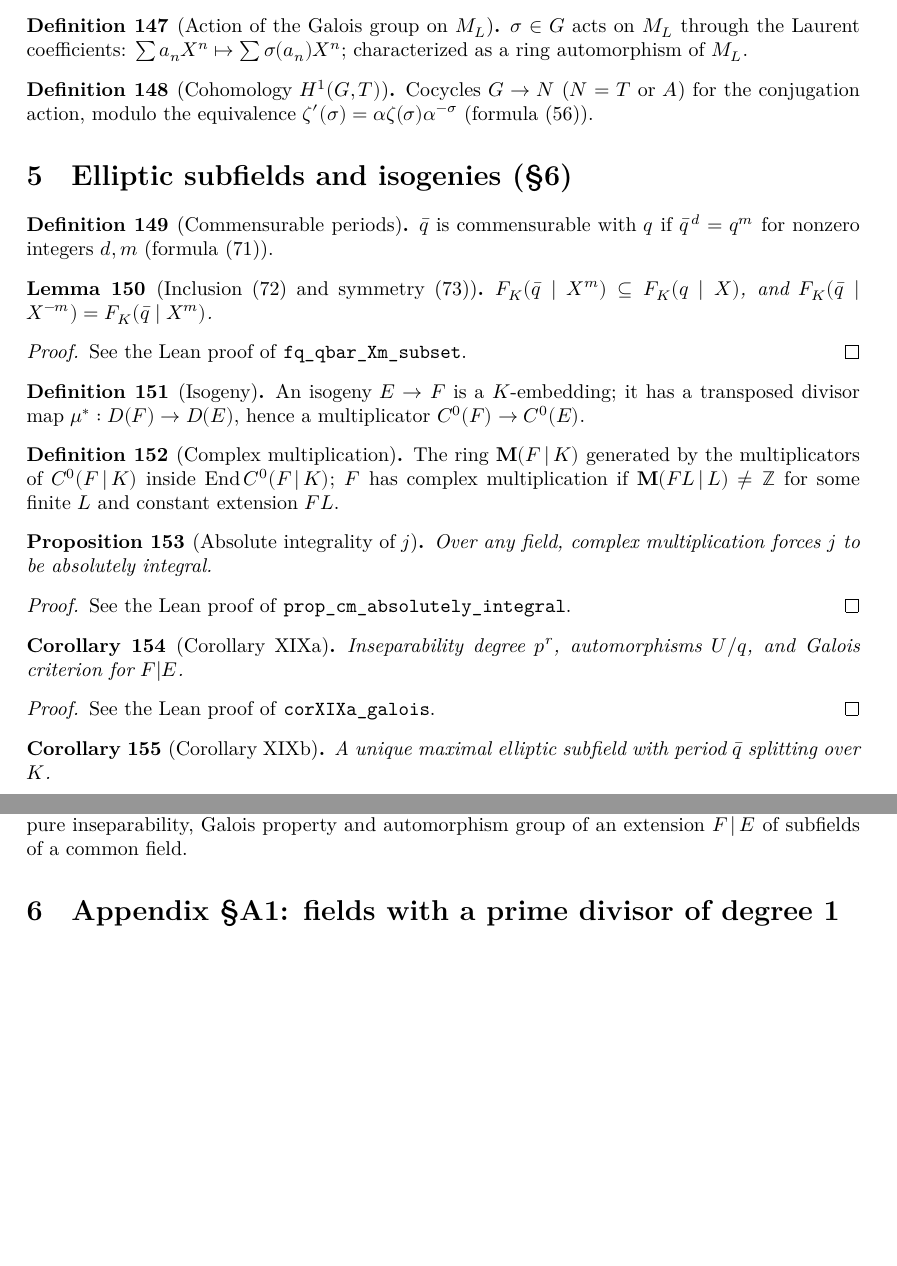
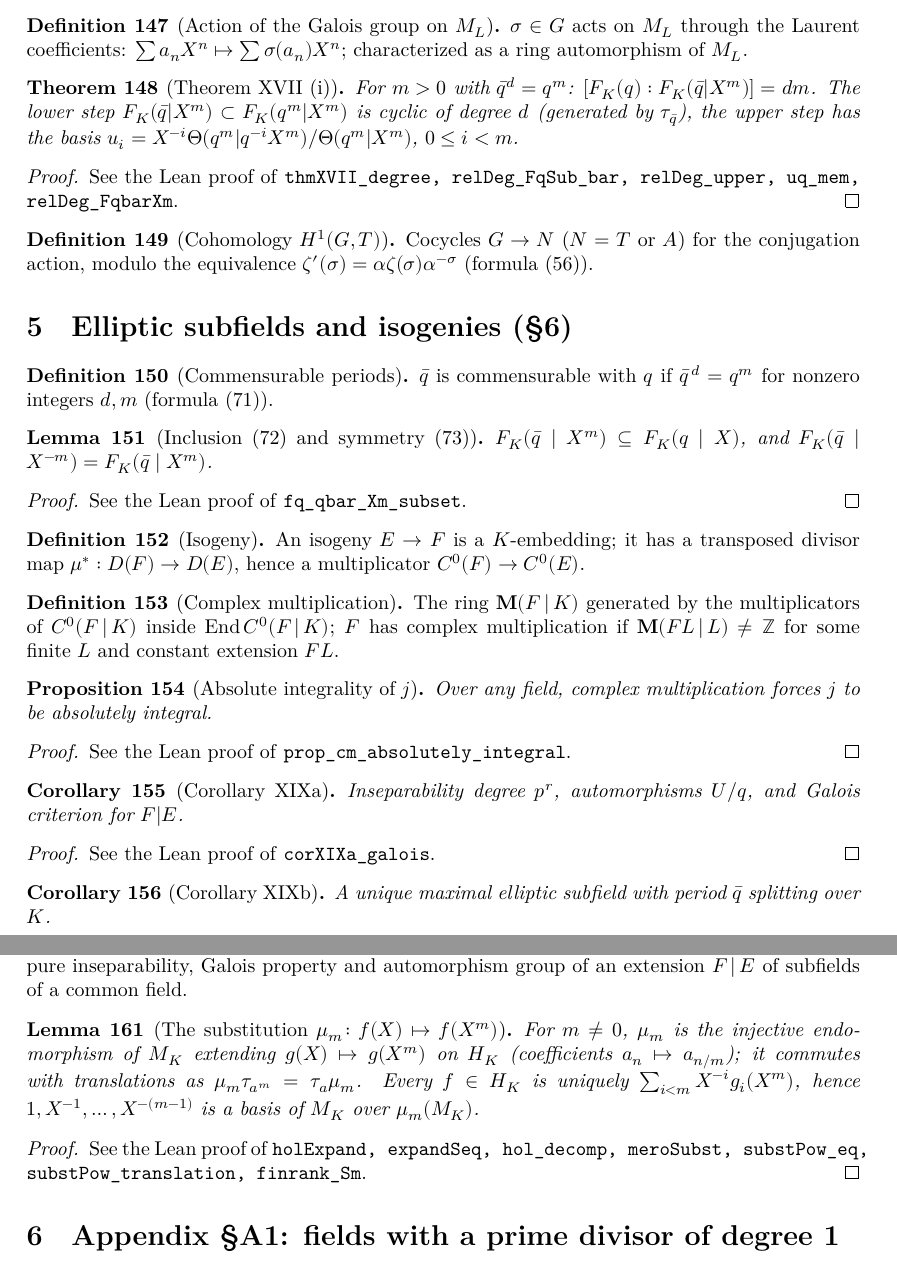
Before and after one commit to mmasdeu/analysis_roquette, a LaTeX document (blueprint/src/print.tex, which reads blueprint/src/content.tex): two parts of pages 15 and 16 of 18, joined at a grey line, cut so that both start at the same text, the shorter picture padded with empty space. Compiled offline with XeLaTeX.

Commit message:
Section 6: substitution X -> X^m, formulas (72), (73), Theorem XVII (i)
EntireLaurent.holExpand (f(X) -> f(X^m)) with the unique decomposition f = sum X^-i g_i(X^m);
mu_m on M_K and its commutation with translations; F_K(qbar|X^m) <= F_K(q) and
F_K(qbar|X^-m) = F_K(qbar|X^m); [M_K : mu_m(M_K)] = m; [F_K(q) : F_K(qbar|X^m)] = d m via the
cyclic step (Artin, tau_qbar of order d) and the theta-quotient basis u_i of (77).

Co-Authored-By: Claude Opus 5.5 <noreply@anthropic.com>

```diff
--- a/blueprint/src/content.tex
+++ b/blueprint/src/content.tex
@@ -1486,6 +1486,18 @@ See the Lean proof of \texttt{thmXIX\_period, thmXIX\_subfields}.
 $\sigma\in G$ acts on $M_L$ through the Laurent coefficients: $\sum a_nX^n\mapsto\sum\sigma(a_n)X^n$; characterized as a ring automorphism of $M_L$.
 \end{definition}
 
+\begin{theorem}[Theorem XVII (i)]
+\label{thm:XVII-i}
+\lean{AnalyticTheory.thmXVII_degree, AnalyticTheory.relDeg_FqSub_bar, AnalyticTheory.relDeg_upper, AnalyticTheory.uq_mem, AnalyticTheory.relDeg_FqbarXm}
+\uses{lem:XVII, lem:XVII-subst, def:rel-degree}
+\leanok
+For $m>0$ with $\bar q^d=q^m$: $[F_K(q):F_K(\bar q|X^m)]=dm$. The lower step $F_K(\bar q|X^m)\subset F_K(q^m|X^m)$ is cyclic of degree $d$ (generated by $\tau_{\bar q}$), the upper step has the basis $u_i=X^{-i}\Theta(q^m|q^{-i}X^m)/\Theta(q^m|X^m)$, $0\le i<m$.
+\end{theorem}
+\begin{proof}
+\leanok
+See the Lean proof of \texttt{thmXVII\_degree, relDeg\_FqSub\_bar, relDeg\_upper, uq\_mem, relDeg\_FqbarXm}.
+\end{proof}
+
 \begin{definition}[Cohomology $H^1(G,T)$]
 \label{def:H1-GT}
 \lean{AnalyticTheory.IsCocycleAut, AnalyticTheory.Cohomologous, AnalyticTheory.CohomologousInv, AnalyticTheory.H1Aut}
@@ -1511,6 +1523,7 @@ $\bar q$ is commensurable with $q$ if $\bar q^{\,d}=q^m$ for nonzero integers $d
 $F_K(\bar q\mid X^m)\subseteq F_K(q\mid X)$, and $F_K(\bar q\mid X^{-m})=F_K(\bar q\mid X^m)$.
 \end{lemma}
 \begin{proof}
+\leanok
 See the Lean proof of \texttt{fq\_qbar\_Xm\_subset}.
 \end{proof}
 
@@ -1602,6 +1615,18 @@ See the Lean proof of \texttt{absInv\_weierstrass}.
 Degree, degree of inseparability, separability, pure inseparability, Galois property and automorphism group of an extension $F\,|\,E$ of subfields of a common field.
 \end{definition}
 
+\begin{lemma}[The substitution $\mu_m\colon f(X)\mapsto f(X^m)$]
+\label{lem:XVII-subst}
+\lean{EntireLaurent.holExpand, EntireLaurent.expandSeq, AnalyticTheory.hol_decomp, AnalyticTheory.meroSubst, AnalyticTheory.substPow_eq, AnalyticTheory.substPow_translation, AnalyticTheory.finrank_Sm}
+\uses{def:Fq-qbar-Xm}
+\leanok
+For $m\neq 0$, $\mu_m$ is the injective endomorphism of $M_K$ extending $g(X)\mapsto g(X^m)$ on $H_K$ (coefficients $a_n\mapsto a_{n/m}$); it commutes with translations as $\mu_m\tau_{a^m}=\tau_a\mu_m$. Every $f\in H_K$ is uniquely $\sum_{i<m}X^{-i}g_i(X^m)$, hence $1,X^{-1},\dots,X^{-(m-1)}$ is a basis of $M_K$ over $\mu_m(M_K)$.
+\end{lemma}
+\begin{proof}
+\leanok
+See the Lean proof of \texttt{holExpand, expandSeq, hol\_decomp, meroSubst, substPow\_eq, substPow\_translation, finrank\_Sm}.
+\end{proof}
+
 \section{Appendix \S A1: fields with a prime divisor of degree 1}
 
 \begin{definition}[Equivalence modulo squares]
```
Also changed, not shown: blueprint/src/content.tex (6 more changed lines), 6 other files.
